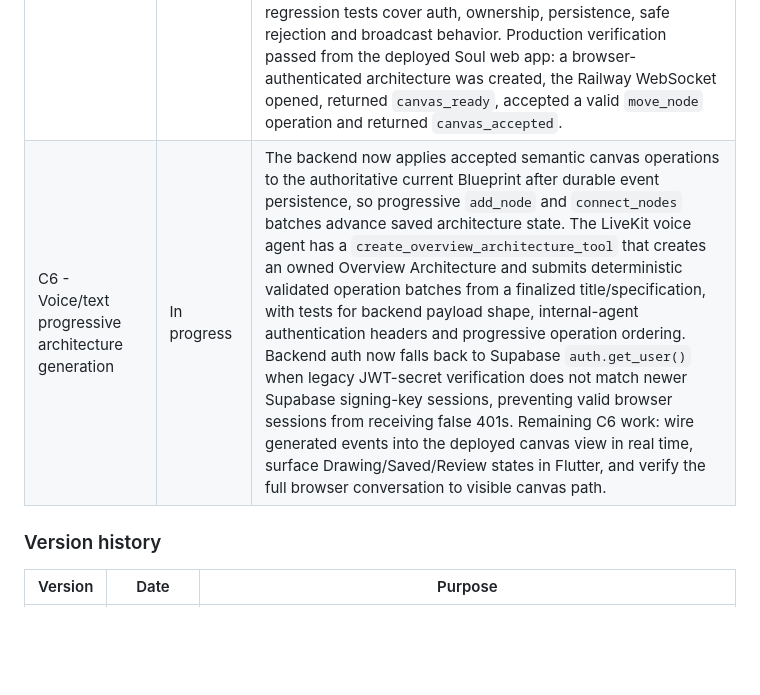
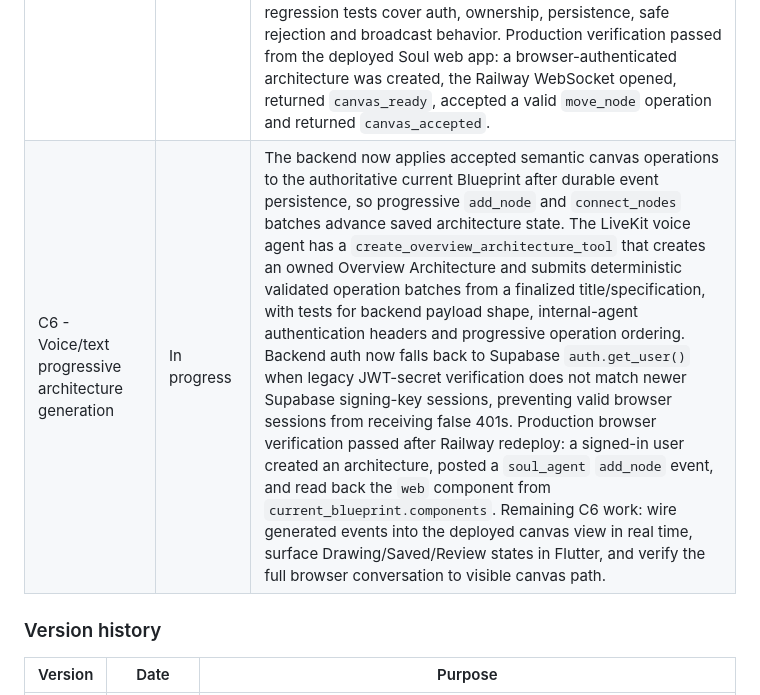
Before and after one commit to saisree510/SaNa-Voice-Intelligence, a Markdown page: PRD.md, the part around the change. GitHub-like rendering; blank space fills up the shorter version.

Commit message:
Record C6 backend verification

```diff
--- a/PRD.md
+++ b/PRD.md
@@ -79,7 +79,7 @@ This is not a restart. The verified Flutter, FastAPI, Supabase and LiveKit imple
 | C3 - Embed canvas in the Soul conversation | Complete | Flutter Web builds the standalone canvas into `mobile/web/canvas` and embeds it as a same-origin iframe in the active Agent conversation screen. Desktop starts conversation-first with the canvas collapsed, and `View on canvas` opens Canvas Focus Mode where the diagram becomes the main stage with a `Back to conversation` control. Canvas Focus hides the compact voice orb/top reservation and normal top overlay so the workspace can use the available vertical space. The bottom chat control exits Canvas Focus back to conversation first; clicking it again from conversation returns to the orb. The unused `Ask Soul` focus button was removed after testing because the persistent bottom chat control already provides the return path. Narrow layouts use Conversation/Canvas tabs and preserve the existing LiveKit voice controls. Flutter and the embedded canvas exchange a versioned JSON `postMessage` handshake, canvas state, acknowledgements, safe rejections and command messages for Fit, Replay, Pause and Play, scoped to the current origin. |
 | C4 - Authenticated storage and APIs | Complete | FastAPI has authenticated Architecture Blueprint storage APIs for create, read, update, list, versions, canvas events and snapshots, with backend owner checks, sequence-number enforcement and idempotent event writes. Supabase migration `11_architecture_canvas_storage.sql` is applied with RLS enabled on `architectures`, `architecture_versions`, `canvas_events` and `canvas_snapshots`. Railway reports `architecture_store: supabase`, and a browser-authenticated live API write created `arch-c4manualtest` in the private Supabase architecture table. Backend regression tests pass locally. |
 | C5 - Validated WebSocket operations | Complete | FastAPI exposes an authenticated `/v1/architectures/{architecture_id}/ws` WebSocket scoped to one owned architecture. It validates Supabase JWTs before accepting the connection, rejects cross-user access, validates every canvas operation against the allowlist/current Blueprint, persists accepted durable operations through the same idempotent sequence-number store as the HTTP API, broadcasts accepted events to other authorized clients on the same architecture, and returns safe structured rejection messages for invalid schema, oversized payloads, invalid operations and per-connection rate limits. Backend WebSocket regression tests cover auth, ownership, persistence, safe rejection and broadcast behavior. Production verification passed from the deployed Soul web app: a browser-authenticated architecture was created, the Railway WebSocket opened, returned `canvas_ready`, accepted a valid `move_node` operation and returned `canvas_accepted`. |
-| C6 - Voice/text progressive architecture generation | In progress | The backend now applies accepted semantic canvas operations to the authoritative current Blueprint after durable event persistence, so progressive `add_node` and `connect_nodes` batches advance saved architecture state. The LiveKit voice agent has a `create_overview_architecture_tool` that creates an owned Overview Architecture and submits deterministic validated operation batches from a finalized title/specification, with tests for backend payload shape, internal-agent authentication headers and progressive operation ordering. Backend auth now falls back to Supabase `auth.get_user()` when legacy JWT-secret verification does not match newer Supabase signing-key sessions, preventing valid browser sessions from receiving false 401s. Remaining C6 work: wire generated events into the deployed canvas view in real time, surface Drawing/Saved/Review states in Flutter, and verify the full browser conversation to visible canvas path. |
+| C6 - Voice/text progressive architecture generation | In progress | The backend now applies accepted semantic canvas operations to the authoritative current Blueprint after durable event persistence, so progressive `add_node` and `connect_nodes` batches advance saved architecture state. The LiveKit voice agent has a `create_overview_architecture_tool` that creates an owned Overview Architecture and submits deterministic validated operation batches from a finalized title/specification, with tests for backend payload shape, internal-agent authentication headers and progressive operation ordering. Backend auth now falls back to Supabase `auth.get_user()` when legacy JWT-secret verification does not match newer Supabase signing-key sessions, preventing valid browser sessions from receiving false 401s. Production browser verification passed after Railway redeploy: a signed-in user created an architecture, posted a `soul_agent` `add_node` event, and read back the `web` component from `current_blueprint.components`. Remaining C6 work: wire generated events into the deployed canvas view in real time, surface Drawing/Saved/Review states in Flutter, and verify the full browser conversation to visible canvas path. |
 
 ### Version history
 
```
